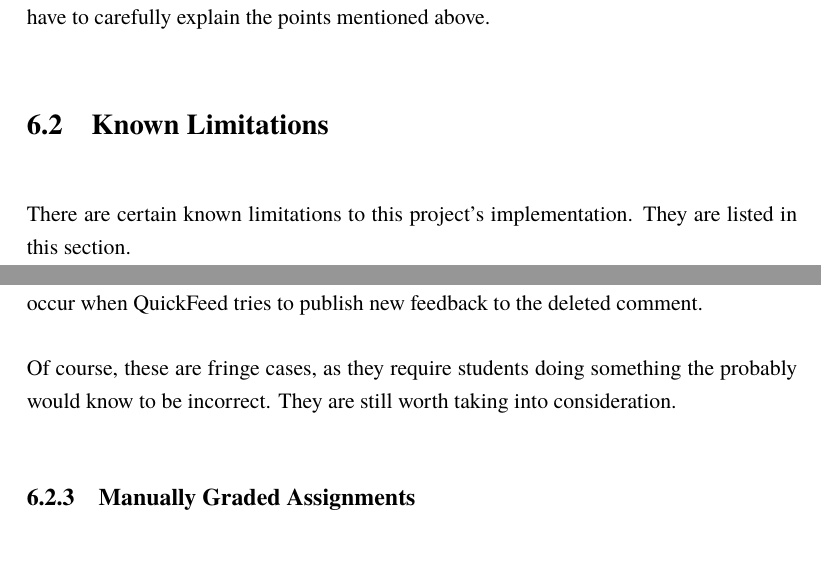
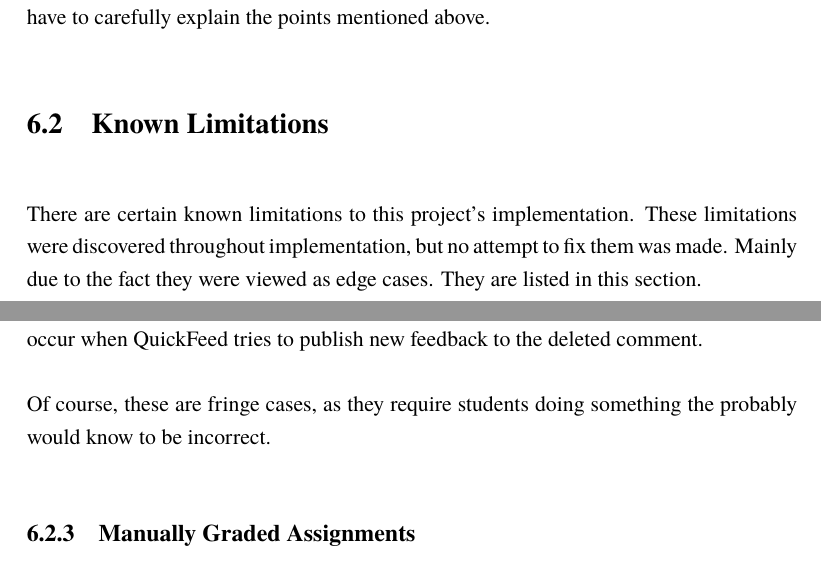
Before and after one commit to oleespe/bachelor-thesis, a LaTeX thesis (thesis.tex, which reads chapters/results.tex): two parts of pages 51 and 52 of 61, joined at a grey line, cut so that both start at the same text. Compiled offline with LuaLaTeX; a missing font is replaced by an installed copy or a similar font; a LaTeX package or settings file that is missing is left out.

Commit message:
Updates from Overleaf

```diff
--- a/chapters/results.tex
+++ b/chapters/results.tex
@@ -49,6 +49,8 @@ Any assignment would have to carefully explain the points mentioned above.
 \section{Known Limitations}
 
 There are certain known limitations to this project's implementation.
+These limitations were discovered throughout implementation, but no attempt to fix them was made.
+Mainly due to the fact they were viewed as edge cases.
 They are listed in this section.
 
 \subsection{Differing Branch Names}
@@ -71,7 +73,6 @@ Similarly, students can also delete the feedback comments created on their pull
 If this happens, an error will occur when QuickFeed tries to publish new feedback to the deleted comment.
 
 Of course, these are fringe cases, as they require students doing something the probably would know to be incorrect.
-They are still worth taking into consideration.
 
 \subsection{Manually Graded Assignments}
 
```
